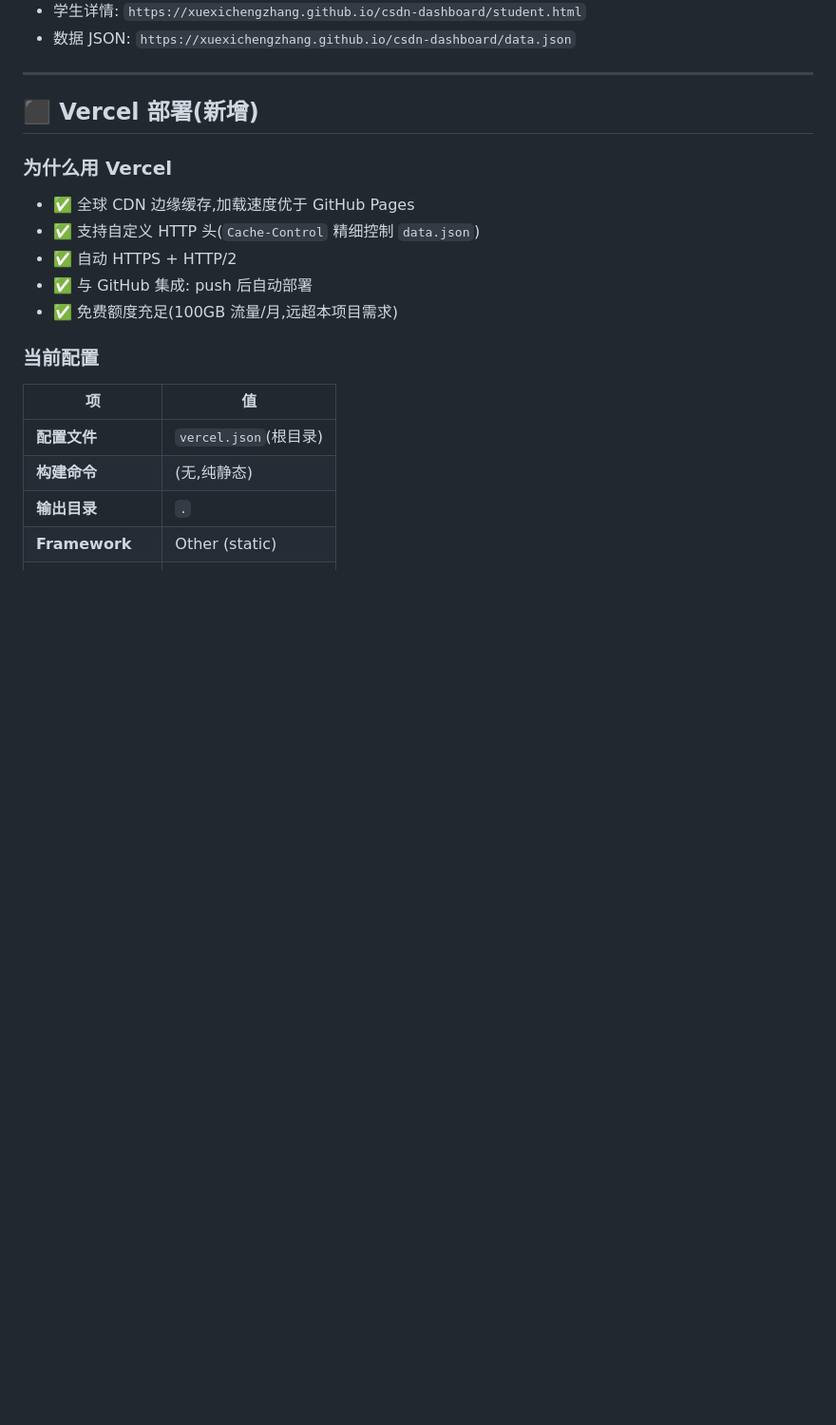
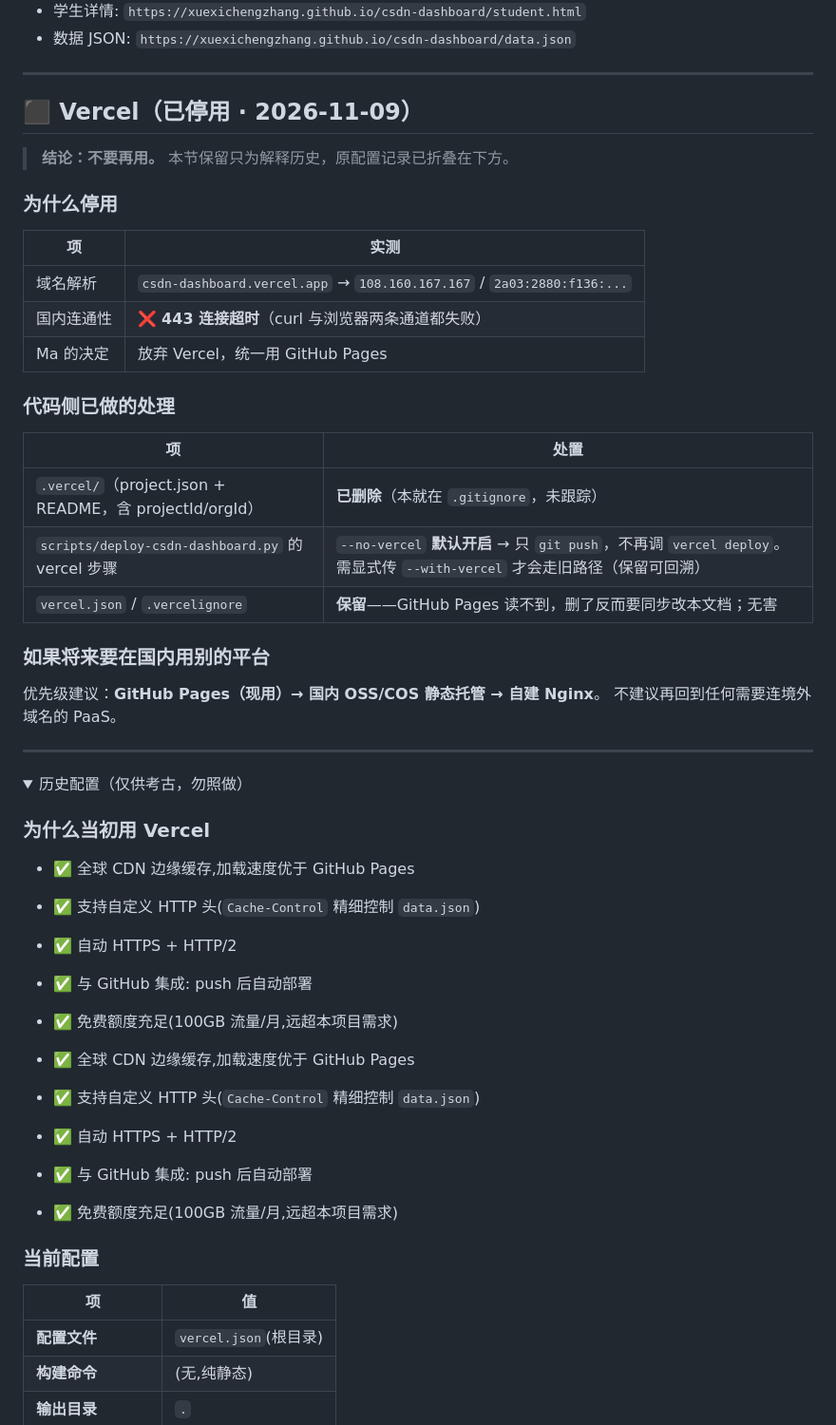
Before and after one commit to XueXiChengZhang/csdn-dashboard, a Markdown page: DEPLOY.md, the part around one of its changes. Shown at 95% size. Rendered like a GitHub page; folded sections open; blank space fills up the shorter version.

```diff
--- a/DEPLOY.md
+++ b/DEPLOY.md
@@ -42,9 +53,43 @@
 
 ---
 
-## ⬛ Vercel 部署(新增)
+## ⬛ Vercel（已停用 · 2026-11-09）
 
-### 为什么用 Vercel
+> **结论：不要再用。** 本节保留只为解释历史，原配置记录已折叠在下方。
+
+### 为什么停用
+
+| 项 | 实测 |
+| --- | --- |
+| 域名解析 | `csdn-dashboard.vercel.app` → `108.160.167.167` / `2a03:2880:f136:...` |
+| 国内连通性 | ❌ **443 连接超时**（curl 与浏览器两条通道都失败） |
+| Ma 的决定 | 放弃 Vercel，统一用 GitHub Pages |
+
+### 代码侧已做的处理
+
+| 项 | 处置 |
+| --- | --- |
+| `.vercel/`（project.json + README，含 projectId/orgId） | **已删除**（本就在 `.gitignore`，未跟踪） |
+| `scripts/deploy-csdn-dashboard.py` 的 vercel 步骤 | `--no-vercel` **默认开启** → 只 `git push`，不再调 `vercel deploy`。需显式传 `--with-vercel` 才会走旧路径（保留可回溯） |
+| `vercel.json` / `.vercelignore` | **保留**——GitHub Pages 读不到，删了反而要同步改本文档；无害 |
+
+### 如果将来要在国内用别的平台
+
+优先级建议：**GitHub Pages（现用）→ 国内 OSS/COS 静态托管 → 自建 Nginx**。
+不建议再回到任何需要连境外域名的 PaaS。
+
+---
+
+<details>
+<summary>历史配置（仅供考古，勿照做）</summary>
+
+### 为什么当初用 Vercel
+
+- ✅ 全球 CDN 边缘缓存,加载速度优于 GitHub Pages
+- ✅ 支持自定义 HTTP 头(`Cache-Control` 精细控制 `data.json`)
+- ✅ 自动 HTTPS + HTTP/2
+- ✅ 与 GitHub 集成: push 后自动部署
+- ✅ 免费额度充足(100GB 流量/月,远超本项目需求)
 
 - ✅ 全球 CDN 边缘缓存,加载速度优于 GitHub Pages
 - ✅ 支持自定义 HTTP 头(`Cache-Control` 精细控制 `data.json`)
```
Also changed, not shown: other parts of DEPLOY.md (+69 -19 lines).
